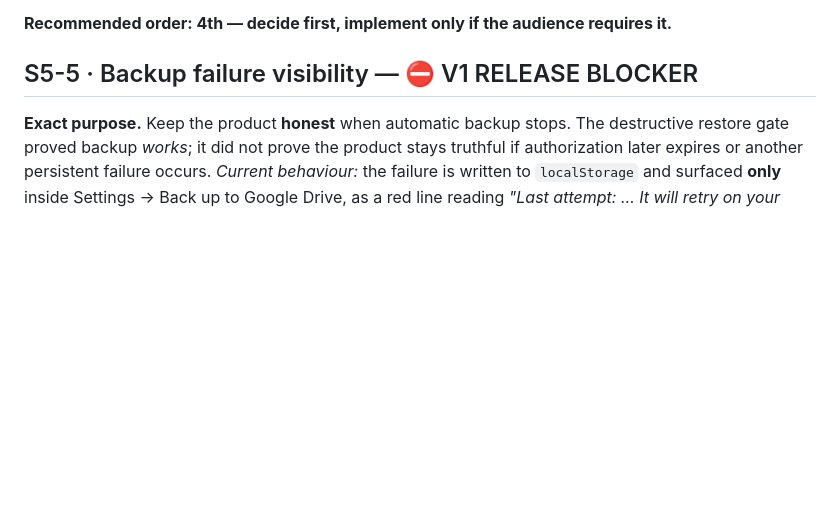
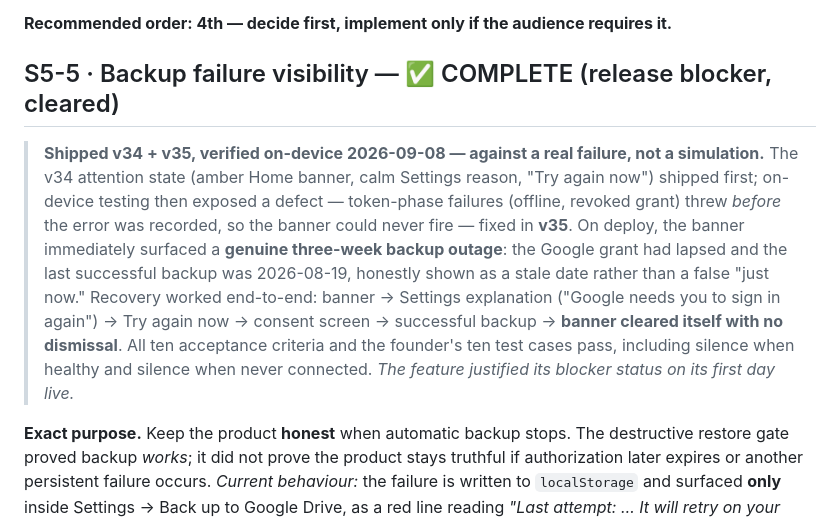
Before and after one commit to dbritt07-oss/houseplant-system, a Markdown page: docs/Sprint-5-Plan.md, the part around the change. Rendered like a GitHub page; blank space fills up the shorter version.

Commit message:
docs: close S5-5 — backup failure visibility verified on-device (v34+v35)
- records the on-device verification: all 10 acceptance criteria and all 10
  founder test cases pass
- notes the v35 defect fix (token-phase failures were thrown before being
  recorded, so the attention state could never fire) found by the airplane test
- notes the real-world catch: a genuine three-week backup outage (grant lapsed,
  last success 2026-08-19) surfaced by the banner on its first day live, and
  recovered end-to-end through reconnect with automatic self-clearing
- S5-6 (QA + release) is now the sole remaining release blocker

Implementation assisted by Claude.

```diff
--- a/docs/Sprint-5-Plan.md
+++ b/docs/Sprint-5-Plan.md
@@ -103,7 +103,9 @@
 
 **Recommended order: 4th — decide first, implement only if the audience requires it.**
 
-## S5-5 · Backup failure visibility — ⛔ V1 RELEASE BLOCKER
+## S5-5 · Backup failure visibility — ✅ COMPLETE (release blocker, cleared)
+
+> **Shipped v34 + v35, verified on-device 2026-09-08 — against a real failure, not a simulation.** The v34 attention state (amber Home banner, calm Settings reason, "Try again now") shipped first; on-device testing then exposed a defect — token-phase failures (offline, revoked grant) threw *before* the error was recorded, so the banner could never fire — fixed in **v35**. On deploy, the banner immediately surfaced a **genuine three-week backup outage**: the Google grant had lapsed and the last successful backup was 2026-08-19, honestly shown as a stale date rather than a false "just now." Recovery worked end-to-end: banner → Settings explanation ("Google needs you to sign in again") → Try again now → consent screen → successful backup → **banner cleared itself with no dismissal**. All ten acceptance criteria and the founder's ten test cases pass, including silence when healthy and silence when never connected. *The feature justified its blocker status on its first day live.*
 
 **Exact purpose.** Keep the product **honest** when automatic backup stops. The destructive restore gate proved backup *works*; it did not prove the product stays truthful if authorization later expires or another persistent failure occurs. *Current behaviour:* the failure is written to `localStorage` and surfaced **only** inside Settings → Back up to Google Drive, as a red line reading *"Last attempt: … It will retry on your next change."*
 
```
